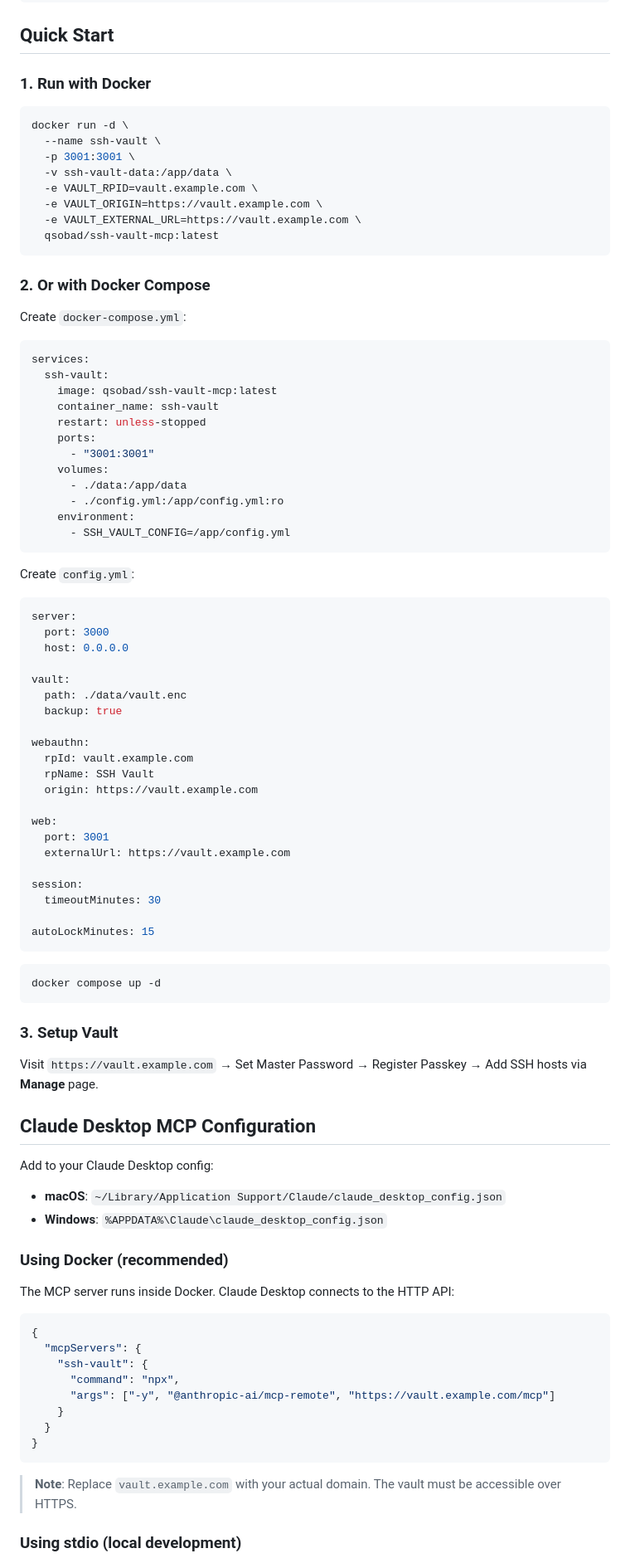
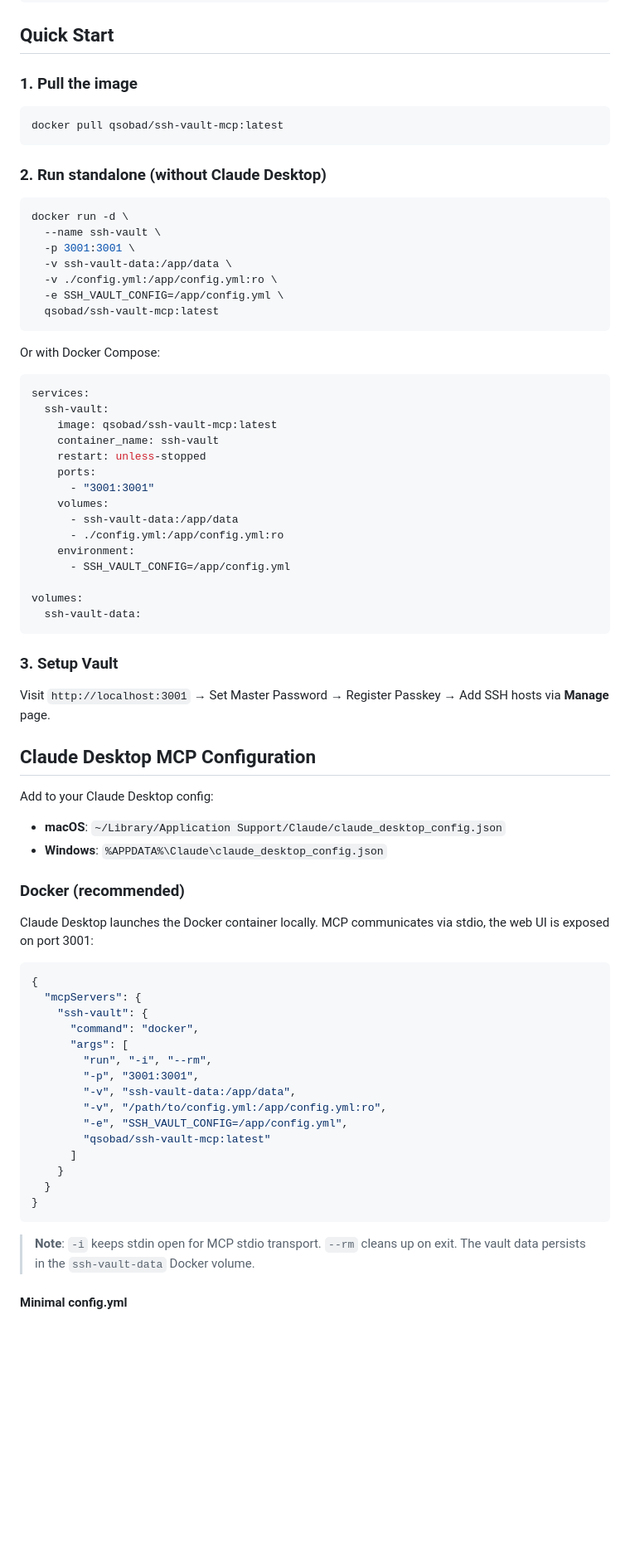
Before and after one commit to qsobad/ssh-vault-mcp, a Markdown page: README.md, the part around one of its changes. Shown at 83% size. GitHub-like rendering; blank space fills up the shorter version.

Commit message:
docs: Docker-first Claude Desktop config with local stdio transport

````diff
--- a/README.md
+++ b/README.md
@@ -29,22 +29,25 @@ A secure SSH credential vault with [MCP](https://modelcontextprotocol.io/) (Mode
 
 ## Quick Start
 
-### 1. Run with Docker
+### 1. Pull the image
+
+```bash
+docker pull qsobad/ssh-vault-mcp:latest
+```
+
+### 2. Run standalone (without Claude Desktop)
 
 ```bash
 docker run -d \
   --name ssh-vault \
   -p 3001:3001 \
   -v ssh-vault-data:/app/data \
-  -e VAULT_RPID=vault.example.com \
-  -e VAULT_ORIGIN=https://vault.example.com \
-  -e VAULT_EXTERNAL_URL=https://vault.example.com \
+  -v ./config.yml:/app/config.yml:ro \
+  -e SSH_VAULT_CONFIG=/app/config.yml \
   qsobad/ssh-vault-mcp:latest
 ```
 
-### 2. Or with Docker Compose
-
-Create `docker-compose.yml`:
+Or with Docker Compose:
 
 ```yaml
 services:
@@ -55,45 +58,18 @@ services:
     ports:
       - "3001:3001"
     volumes:
-      - ./data:/app/data
+      - ssh-vault-data:/app/data
       - ./config.yml:/app/config.yml:ro
     environment:
       - SSH_VAULT_CONFIG=/app/config.yml
-```
 
-Create `config.yml`:
-
-```yaml
-server:
-  port: 3000
-  host: 0.0.0.0
-
-vault:
-  path: ./data/vault.enc
-  backup: true
-
-webauthn:
-  rpId: vault.example.com
-  rpName: SSH Vault
-  origin: https://vault.example.com
-
-web:
-  port: 3001
-  externalUrl: https://vault.example.com
-
-session:
-  timeoutMinutes: 30
-
-autoLockMinutes: 15
-```
-
-```bash
-docker compose up -d
+volumes:
+  ssh-vault-data:
 ```
 
 ### 3. Setup Vault
 
-Visit `https://vault.example.com` → Set Master Password → Register Passkey → Add SSH hosts via **Manage** page.
+Visit `http://localhost:3001` → Set Master Password → Register Passkey → Add SSH hosts via **Manage** page.
 
 ## Claude Desktop MCP Configuration
 
@@ -102,22 +78,29 @@ Add to your Claude Desktop config:
 - **macOS**: `~/Library/Application Support/Claude/claude_desktop_config.json`
 - **Windows**: `%APPDATA%\Claude\claude_desktop_config.json`
 
-### Using Docker (recommended)
+### Docker (recommended)
 
-The MCP server runs inside Docker. Claude Desktop connects to the HTTP API:
+Claude Desktop launches the Docker container locally. MCP communicates via stdio, the web UI is exposed on port 3001:
 
 ```json
 {
   "mcpServers": {
     "ssh-vault": {
-      "command": "npx",
-      "args": ["-y", "@anthropic-ai/mcp-remote", "https://vault.example.com/mcp"]
+      "command": "docker",
+      "args": [
+        "run", "-i", "--rm",
+        "-p", "3001:3001",
+        "-v", "ssh-vault-data:/app/data",
+        "-v", "/path/to/config.yml:/app/config.yml:ro",
+        "-e", "SSH_VAULT_CONFIG=/app/config.yml",
+        "qsobad/ssh-vault-mcp:latest"
+      ]
     }
   }
 }
 ```
 
-> **Note**: Replace `vault.example.com` with your actual domain. The vault must be accessible over HTTPS.
+> **Note**: `-i` keeps stdin open for MCP stdio transport. `--rm` cleans up on exit. The vault data persists in the `ssh-vault-data` Docker volume.
 
-### Using stdio (local development)
+#### Minimal config.yml
 
````
Also changed, not shown: other parts of README.md (+20 -6 lines).
